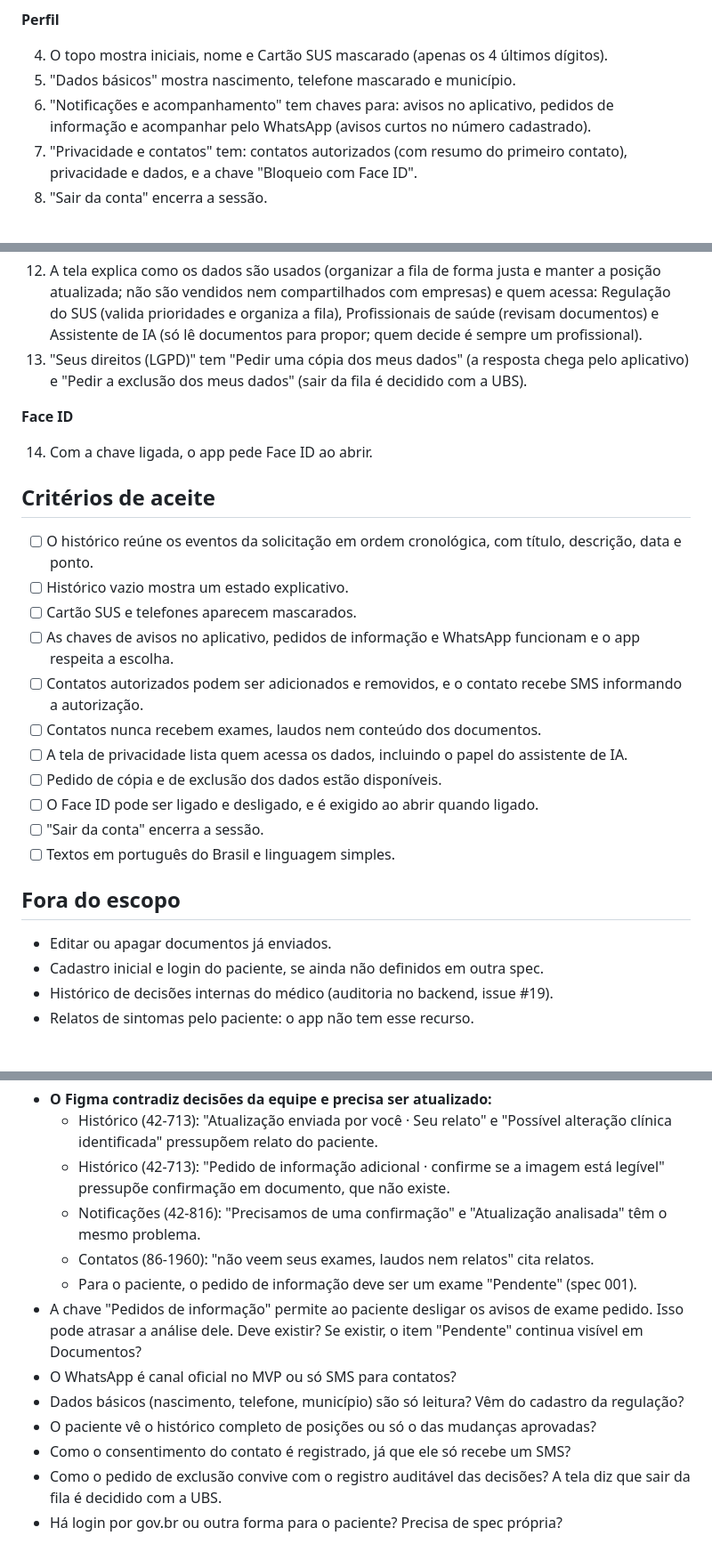
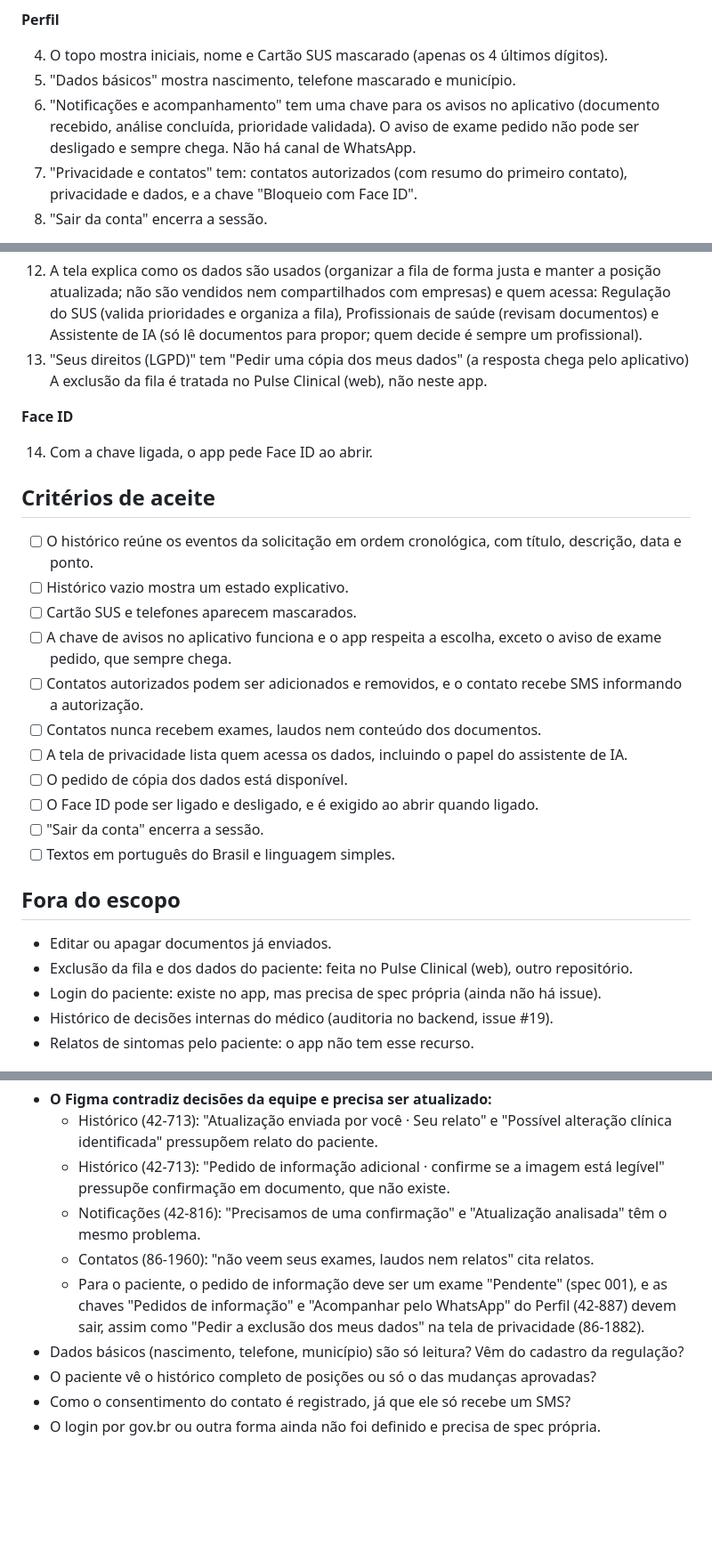
Before and after one commit to Hacktona-AGES-2026/SUSight, a Markdown page: specs/003-historico-perfil-preferencias/spec.md, 3 parts joined by grey strips. Shown at 89% size. Drawn GitHub-style; blank space fills up the shorter version.

Commit message:
Remove WhatsApp, request toggle and data deletion from profile spec

```diff
--- a/specs/003-historico-perfil-preferencias/spec.md
+++ b/specs/003-historico-perfil-preferencias/spec.md
@@ -33,7 +33,7 @@ Os nós 42-712 e 86-2167 são só rótulos de seção.
 
 4. O topo mostra iniciais, nome e Cartão SUS mascarado (apenas os 4 últimos dígitos).
 5. "Dados básicos" mostra nascimento, telefone mascarado e município.
-6. "Notificações e acompanhamento" tem chaves para: avisos no aplicativo, pedidos de informação e acompanhar pelo WhatsApp (avisos curtos no número cadastrado).
+6. "Notificações e acompanhamento" tem uma chave para os avisos no aplicativo (documento recebido, análise concluída, prioridade validada). O aviso de exame pedido não pode ser desligado e sempre chega. Não há canal de WhatsApp.
 7. "Privacidade e contatos" tem: contatos autorizados (com resumo do primeiro contato), privacidade e dados, e a chave "Bloqueio com Face ID".
 8. "Sair da conta" encerra a sessão.
 
@@ -46,7 +46,7 @@ Os nós 42-712 e 86-2167 são só rótulos de seção.
 **Privacidade e dados**
 
 12. A tela explica como os dados são usados (organizar a fila de forma justa e manter a posição atualizada; não são vendidos nem compartilhados com empresas) e quem acessa: Regulação do SUS (valida prioridades e organiza a fila), Profissionais de saúde (revisam documentos) e Assistente de IA (só lê documentos para propor; quem decide é sempre um profissional).
-13. "Seus direitos (LGPD)" tem "Pedir uma cópia dos meus dados" (a resposta chega pelo aplicativo) e "Pedir a exclusão dos meus dados" (sair da fila é decidido com a UBS).
+13. "Seus direitos (LGPD)" tem "Pedir uma cópia dos meus dados" (a resposta chega pelo aplicativo) A exclusão da fila é tratada no Pulse Clinical (web), não neste app.
 
 **Face ID**
 
@@ -57,11 +57,11 @@ Os nós 42-712 e 86-2167 são só rótulos de seção.
 - [ ] O histórico reúne os eventos da solicitação em ordem cronológica, com título, descrição, data e ponto.
 - [ ] Histórico vazio mostra um estado explicativo.
 - [ ] Cartão SUS e telefones aparecem mascarados.
-- [ ] As chaves de avisos no aplicativo, pedidos de informação e WhatsApp funcionam e o app respeita a escolha.
+- [ ] A chave de avisos no aplicativo funciona e o app respeita a escolha, exceto o aviso de exame pedido, que sempre chega.
 - [ ] Contatos autorizados podem ser adicionados e removidos, e o contato recebe SMS informando a autorização.
 - [ ] Contatos nunca recebem exames, laudos nem conteúdo dos documentos.
 - [ ] A tela de privacidade lista quem acessa os dados, incluindo o papel do assistente de IA.
-- [ ] Pedido de cópia e de exclusão dos dados estão disponíveis.
+- [ ] O pedido de cópia dos dados está disponível.
 - [ ] O Face ID pode ser ligado e desligado, e é exigido ao abrir quando ligado.
 - [ ] "Sair da conta" encerra a sessão.
 - [ ] Textos em português do Brasil e linguagem simples.
@@ -69,7 +69,8 @@ Os nós 42-712 e 86-2167 são só rótulos de seção.
 ## Fora do escopo
 
 - Editar ou apagar documentos já enviados.
-- Cadastro inicial e login do paciente, se ainda não definidos em outra spec.
+- Exclusão da fila e dos dados do paciente: feita no Pulse Clinical (web), outro repositório.
+- Login do paciente: existe no app, mas precisa de spec própria (ainda não há issue).
 - Histórico de decisões internas do médico (auditoria no backend, issue #19).
 - Relatos de sintomas pelo paciente: o app não tem esse recurso.
 
@@ -80,11 +81,8 @@ Os nós 42-712 e 86-2167 são só rótulos de seção.
   - Histórico (42-713): "Pedido de informação adicional · confirme se a imagem está legível" pressupõe confirmação em documento, que não existe.
   - Notificações (42-816): "Precisamos de uma confirmação" e "Atualização analisada" têm o mesmo problema.
   - Contatos (86-1960): "não veem seus exames, laudos nem relatos" cita relatos.
-  - Para o paciente, o pedido de informação deve ser um exame "Pendente" (spec 001).
-- A chave "Pedidos de informação" permite ao paciente desligar os avisos de exame pedido. Isso pode atrasar a análise dele. Deve existir? Se existir, o item "Pendente" continua visível em Documentos?
-- O WhatsApp é canal oficial no MVP ou só SMS para contatos?
+  - Para o paciente, o pedido de informação deve ser um exame "Pendente" (spec 001), e as chaves "Pedidos de informação" e "Acompanhar pelo WhatsApp" do Perfil (42-887) devem sair, assim como "Pedir a exclusão dos meus dados" na tela de privacidade (86-1882).
 - Dados básicos (nascimento, telefone, município) são só leitura? Vêm do cadastro da regulação?
 - O paciente vê o histórico completo de posições ou só o das mudanças aprovadas?
 - Como o consentimento do contato é registrado, já que ele só recebe um SMS?
-- Como o pedido de exclusão convive com o registro auditável das decisões? A tela diz que sair da fila é decidido com a UBS.
-- Há login por gov.br ou outra forma para o paciente? Precisa de spec própria?
+- O login por gov.br ou outra forma ainda não foi definido e precisa de spec própria.
```
